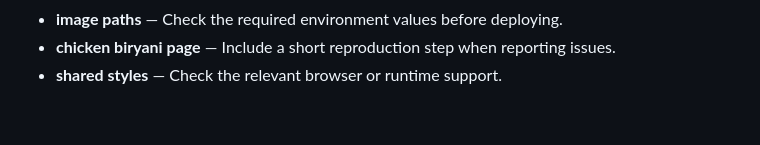
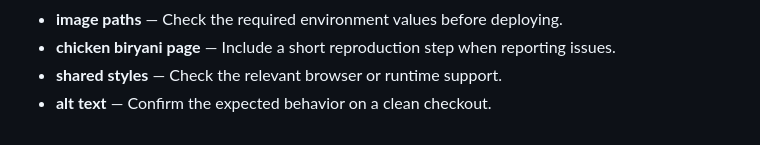
Before and after one commit to Sid2169/odin_recepies, a Markdown page: README.md, the part around the change. Rendered like a GitHub page.

Commit message:
Document alt text notes

```diff
--- a/README.md
+++ b/README.md
@@ -67,3 +67,4 @@ Images live in `images/`. Some filenames contain spaces, so keep the existing pa
 - **image paths** — Check the required environment values before deploying.
 - **chicken biryani page** — Include a short reproduction step when reporting issues.
 - **shared styles** — Check the relevant browser or runtime support.
+- **alt text** — Confirm the expected behavior on a clean checkout.
```
